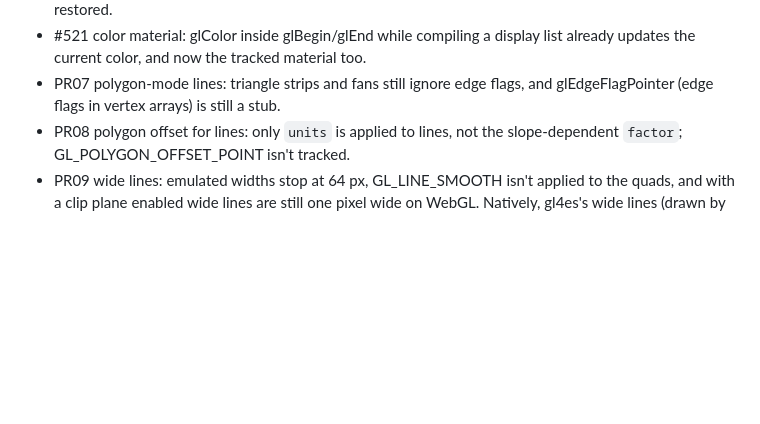
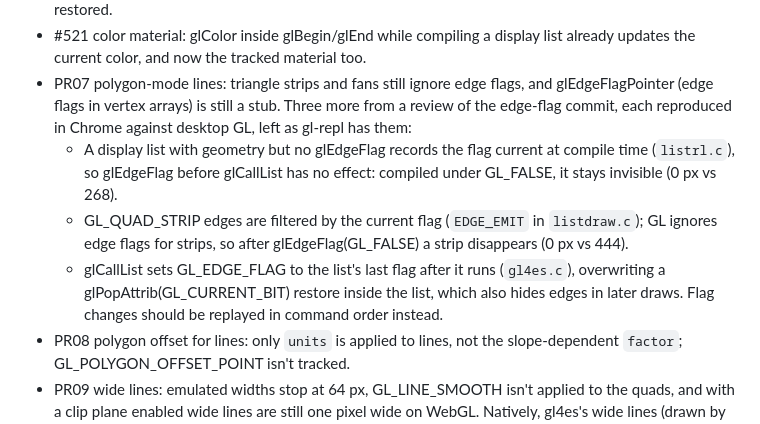
Before and after one commit to drewwoods/gl4es-ab, a Markdown page: TODO.md, the part around the change. GitHub-like rendering; blank space fills up the shorter version.

Commit message:
TODO.md: PR07 edge-flag review findings
Assisted-by: Claude Opus 5.5

```diff
--- a/TODO.md
+++ b/TODO.md
@@ -68,6 +68,18 @@ eye-space position in highp`. It changes nothing in gl-repl's web catalog
   list already updates the current color, and now the tracked material too.
 - PR07 polygon-mode lines: triangle strips and fans still ignore edge flags,
   and glEdgeFlagPointer (edge flags in vertex arrays) is still a stub.
+  Three more from a review of the edge-flag commit, each reproduced in
+  Chrome against desktop GL, left as gl-repl has them:
+  - A display list with geometry but no glEdgeFlag records the flag current
+    at compile time (`listrl.c`), so glEdgeFlag before glCallList has no
+    effect: compiled under GL_FALSE, it stays invisible (0 px vs 268).
+  - GL_QUAD_STRIP edges are filtered by the current flag (`EDGE_EMIT` in
+    `listdraw.c`); GL ignores edge flags for strips, so after
+    glEdgeFlag(GL_FALSE) a strip disappears (0 px vs 444).
+  - glCallList sets GL_EDGE_FLAG to the list's last flag after it runs
+    (`gl4es.c`), overwriting a glPopAttrib(GL_CURRENT_BIT) restore inside
+    the list, which also hides edges in later draws. Flag changes should be
+    replayed in command order instead.
 - PR08 polygon offset for lines: only `units` is applied to lines, not the
   slope-dependent `factor`; GL_POLYGON_OFFSET_POINT isn't tracked.
 - PR09 wide lines: emulated widths stop at 64 px, GL_LINE_SMOOTH isn't
```
